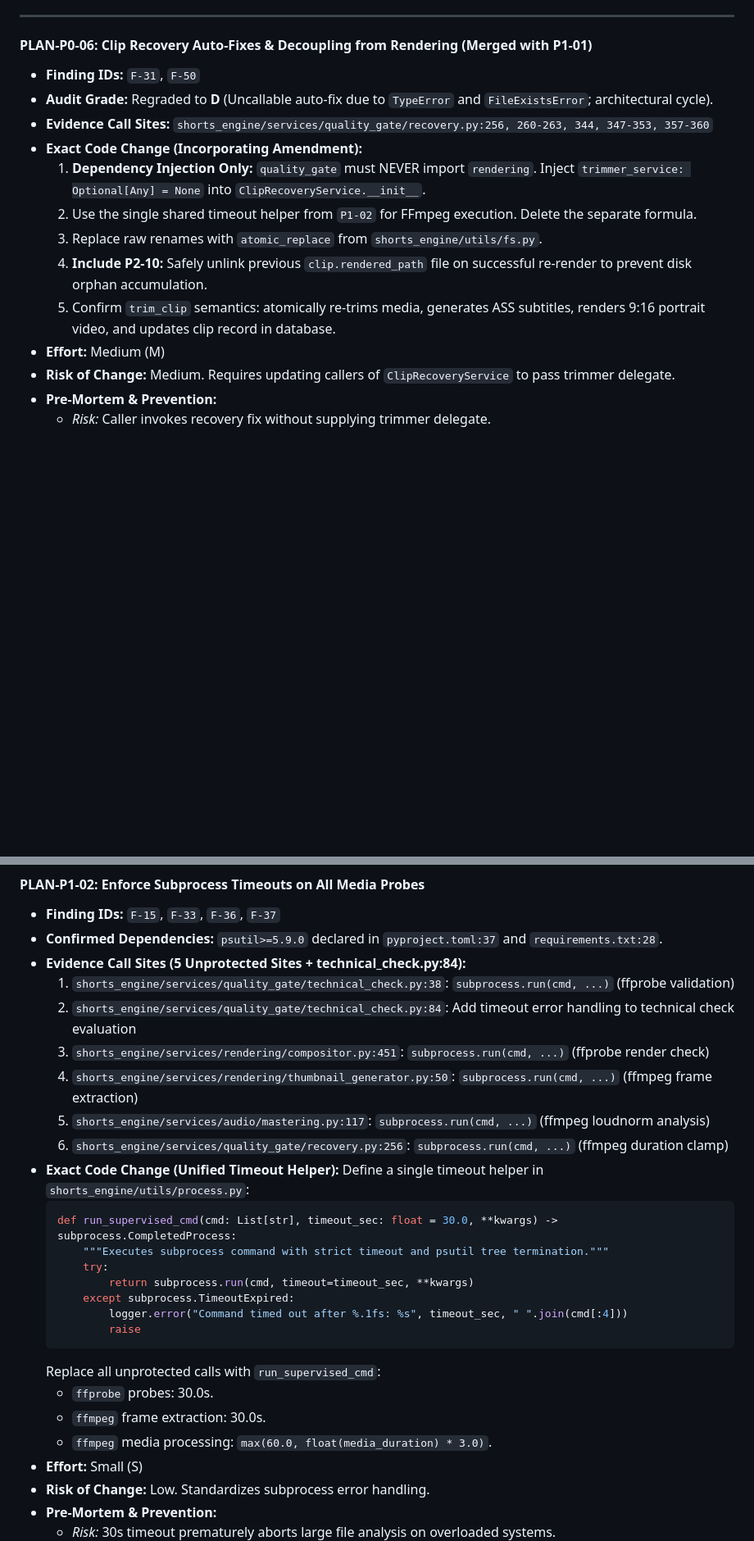
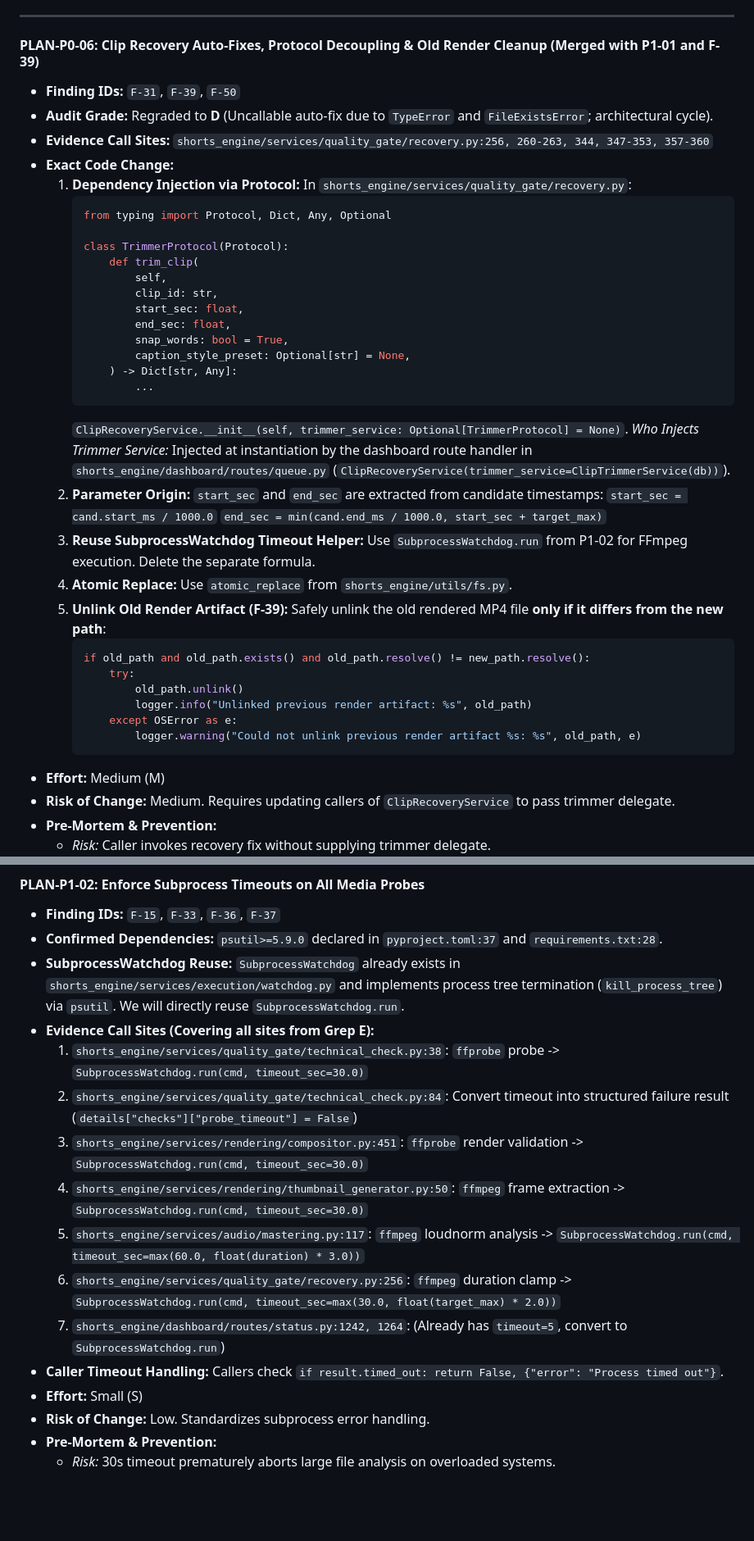
Before and after one commit to zainmustafam977/YT-AUTOMATION-Clipping, a Markdown page: docs/audit/05_plan.md, 2 parts joined by grey strips. Shown at 82% size. Rendered like a GitHub page; blank space fills up the shorter version.

Commit message:
docs(audit): save implementation plan as v5 with user amendments and restored appendices

````diff
--- a/docs/audit/05_plan.md
+++ b/docs/audit/05_plan.md
@@ -215,16 +218,45 @@ Where user directives conflict with previous plan text, the user directives win.
 
 ---
 
-#### PLAN-P0-06: Clip Recovery Auto-Fixes & Decoupling from Rendering (Merged with P1-01)
-- **Finding IDs:** `F-31`, `F-50`
+#### PLAN-P0-06: Clip Recovery Auto-Fixes, Protocol Decoupling & Old Render Cleanup (Merged with P1-01 and F-39)
+- **Finding IDs:** `F-31`, `F-39`, `F-50`
 - **Audit Grade:** Regraded to **D** (Uncallable auto-fix due to `TypeError` and `FileExistsError`; architectural cycle).
 - **Evidence Call Sites:** `shorts_engine/services/quality_gate/recovery.py:256, 260-263, 344, 347-353, 357-360`
-- **Exact Code Change (Incorporating Amendment):**
-  1. **Dependency Injection Only:** `quality_gate` must NEVER import `rendering`. Inject `trimmer_service: Optional[Any] = None` into `ClipRecoveryService.__init__`.
-  2. Use the single shared timeout helper from `P1-02` for FFmpeg execution. Delete the separate formula.
-  3. Replace raw renames with `atomic_replace` from `shorts_engine/utils/fs.py`.
-  4. **Include P2-10:** Safely unlink previous `clip.rendered_path` file on successful re-render to prevent disk orphan accumulation.
-  5. Confirm `trim_clip` semantics: atomically re-trims media, generates ASS subtitles, renders 9:16 portrait video, and updates clip record in database.
+- **Exact Code Change:**
+  1. **Dependency Injection via Protocol:**
+     In `shorts_engine/services/quality_gate/recovery.py`:
+     ```python
+     from typing import Protocol, Dict, Any, Optional
+
+     class TrimmerProtocol(Protocol):
+         def trim_clip(
+             self,
+             clip_id: str,
+             start_sec: float,
+             end_sec: float,
+             snap_words: bool = True,
+             caption_style_preset: Optional[str] = None,
+         ) -> Dict[str, Any]:
+             ...
+     ```
+     `ClipRecoveryService.__init__(self, trimmer_service: Optional[TrimmerProtocol] = None)`.
+     *Who Injects Trimmer Service:* Injected at instantiation by the dashboard route handler in `shorts_engine/dashboard/routes/queue.py` (`ClipRecoveryService(trimmer_service=ClipTrimmerService(db))`).
+  2. **Parameter Origin:**
+     `start_sec` and `end_sec` are extracted from candidate timestamps:
+     `start_sec = cand.start_ms / 1000.0`
+     `end_sec = min(cand.end_ms / 1000.0, start_sec + target_max)`
+  3. **Reuse SubprocessWatchdog Timeout Helper:** Use `SubprocessWatchdog.run` from P1-02 for FFmpeg execution. Delete the separate formula.
+  4. **Atomic Replace:** Use `atomic_replace` from `shorts_engine/utils/fs.py`.
+  5. **Unlink Old Render Artifact (F-39):**
+     Safely unlink the old rendered MP4 file **only if it differs from the new path**:
+     ```python
+     if old_path and old_path.exists() and old_path.resolve() != new_path.resolve():
+         try:
+             old_path.unlink()
+             logger.info("Unlinked previous render artifact: %s", old_path)
+         except OSError as e:
+             logger.warning("Could not unlink previous render artifact %s: %s", old_path, e)
+     ```
 - **Effort:** Medium (M)
 - **Risk of Change:** Medium. Requires updating callers of `ClipRecoveryService` to pass trimmer delegate.
 - **Pre-Mortem & Prevention:**
@@ -238,28 +270,16 @@ Where user directives conflict with previous plan text, the user directives win.
 #### PLAN-P1-02: Enforce Subprocess Timeouts on All Media Probes
 - **Finding IDs:** `F-15`, `F-33`, `F-36`, `F-37`
 - **Confirmed Dependencies:** `psutil>=5.9.0` declared in `pyproject.toml:37` and `requirements.txt:28`.
-- **Evidence Call Sites (5 Unprotected Sites + technical_check.py:84):**
-  1. `shorts_engine/services/quality_gate/technical_check.py:38`: `subprocess.run(cmd, ...)` (ffprobe validation)
-  2. `shorts_engine/services/quality_gate/technical_check.py:84`: Add timeout error handling to technical check evaluation
-  3. `shorts_engine/services/rendering/compositor.py:451`: `subprocess.run(cmd, ...)` (ffprobe render check)
-  4. `shorts_engine/services/rendering/thumbnail_generator.py:50`: `subprocess.run(cmd, ...)` (ffmpeg frame extraction)
-  5. `shorts_engine/services/audio/mastering.py:117`: `subprocess.run(cmd, ...)` (ffmpeg loudnorm analysis)
-  6. `shorts_engine/services/quality_gate/recovery.py:256`: `subprocess.run(cmd, ...)` (ffmpeg duration clamp)
-- **Exact Code Change (Unified Timeout Helper):**
-  Define a single timeout helper in `shorts_engine/utils/process.py`:
-  ```python
-  def run_supervised_cmd(cmd: List[str], timeout_sec: float = 30.0, **kwargs) -> subprocess.CompletedProcess:
-      """Executes subprocess command with strict timeout and psutil tree termination."""
-      try:
-          return subprocess.run(cmd, timeout=timeout_sec, **kwargs)
-      except subprocess.TimeoutExpired:
-          logger.error("Command timed out after %.1fs: %s", timeout_sec, " ".join(cmd[:4]))
-          raise
-  ```
-  Replace all unprotected calls with `run_supervised_cmd`:
-  - `ffprobe` probes: 30.0s.
-  - `ffmpeg` frame extraction: 30.0s.
-  - `ffmpeg` media processing: `max(60.0, float(media_duration) * 3.0)`.
+- **SubprocessWatchdog Reuse:** `SubprocessWatchdog` already exists in `shorts_engine/services/execution/watchdog.py` and implements process tree termination (`kill_process_tree`) via `psutil`. We will directly reuse `SubprocessWatchdog.run`.
+- **Evidence Call Sites (Covering all sites from Grep E):**
+  1. `shorts_engine/services/quality_gate/technical_check.py:38`: `ffprobe` probe -> `SubprocessWatchdog.run(cmd, timeout_sec=30.0)`
+  2. `shorts_engine/services/quality_gate/technical_check.py:84`: Convert timeout into structured failure result (`details["checks"]["probe_timeout"] = False`)
+  3. `shorts_engine/services/rendering/compositor.py:451`: `ffprobe` render validation -> `SubprocessWatchdog.run(cmd, timeout_sec=30.0)`
+  4. `shorts_engine/services/rendering/thumbnail_generator.py:50`: `ffmpeg` frame extraction -> `SubprocessWatchdog.run(cmd, timeout_sec=30.0)`
+  5. `shorts_engine/services/audio/mastering.py:117`: `ffmpeg` loudnorm analysis -> `SubprocessWatchdog.run(cmd, timeout_sec=max(60.0, float(duration) * 3.0))`
+  6. `shorts_engine/services/quality_gate/recovery.py:256`: `ffmpeg` duration clamp -> `SubprocessWatchdog.run(cmd, timeout_sec=max(30.0, float(target_max) * 2.0))`
+  7. `shorts_engine/dashboard/routes/status.py:1242, 1264`: (Already has `timeout=5`, convert to `SubprocessWatchdog.run`)
+- **Caller Timeout Handling:** Callers check `if result.timed_out: return False, {"error": "Process timed out"}`.
 - **Effort:** Small (S)
 - **Risk of Change:** Low. Standardizes subprocess error handling.
 - **Pre-Mortem & Prevention:**
````
Also changed, not shown: other parts of docs/audit/05_plan.md (+149 -85 lines), docs/audit/13_finding_to_plan_matrix.md (+17 -16 lines).
